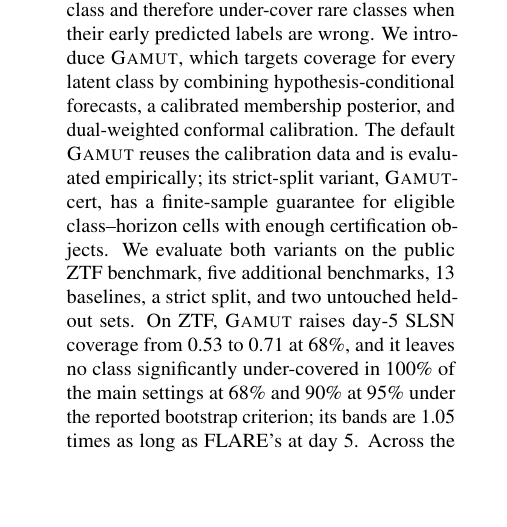
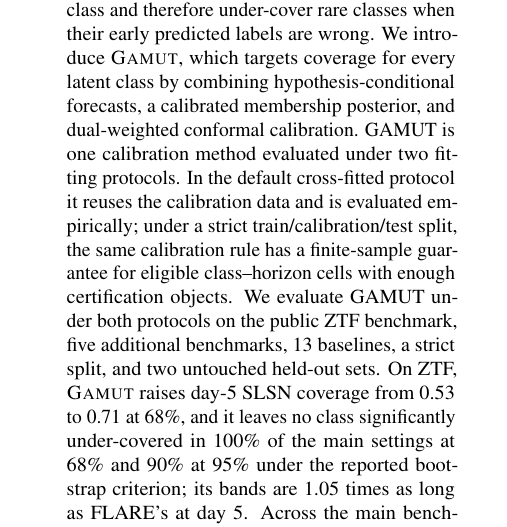
Before and after one commit to appleweiping/GAMUT, a LaTeX paper (paper/main_advisor.tex, which reads paper/sections/abstract.tex): part of one column of page 1 of 63, cut so that both start at the same text, the shorter picture padded with empty space. Compiled offline with pdfLaTeX.

Commit message:
Clarify one method and two protocols

```diff
--- a/paper/sections/abstract.tex
+++ b/paper/sections/abstract.tex
@@ -2,8 +2,8 @@
 Forecast bands for transient light curves must be issued before the object's class is known.
 FLARE's bands are calibrated by the predicted class and therefore under-cover rare classes when their early predicted labels are wrong.
 We introduce \gamut{}, which targets coverage for every latent class by combining hypothesis-conditional forecasts, a calibrated membership posterior, and dual-weighted conformal calibration.
-The default \gamut{} reuses the calibration data and is evaluated empirically; its strict-split variant, \gamut-cert{}, has a finite-sample guarantee for eligible class--horizon cells with enough certification objects.
-We evaluate both variants on the public ZTF benchmark, five additional benchmarks, 13 baselines, a strict split, and two untouched held-out sets.
+GAMUT is one calibration method evaluated under two fitting protocols. In the default cross-fitted protocol it reuses the calibration data and is evaluated empirically; under a strict train/calibration/test split, the same calibration rule has a finite-sample guarantee for eligible class--horizon cells with enough certification objects.
+We evaluate GAMUT under both protocols on the public ZTF benchmark, five additional benchmarks, 13 baselines, a strict split, and two untouched held-out sets.
 On ZTF, \gamut{} raises day-5 SLSN coverage from \ZTFflareSLSNsixtyeight{} to \ZTFgamutSLSNsixtyeight{} at 68\%, and it leaves no class significantly under-covered in \MainValidGamutSixtyeight{} of the main settings at 68\% and \MainValidGamutNinetyfive{} at 95\% under the reported bootstrap criterion; its bands are \ZTFfiveWidthRatioSixtyeight{} times as long as FLARE's at day 5.
 Across the main benchmarks, its bands are on average \WidthGainValidSixtyeight{} shorter at 68\% and \WidthGainValidNinetyfive{} shorter at 95\% than the always-valid baselines, while very small classes can make the bands wider at 95\%.
 A secondary closure study finds that the improvement comes mainly from the learned next-point law, with a smaller and non-uniform additional gain from class conditioning.
```
